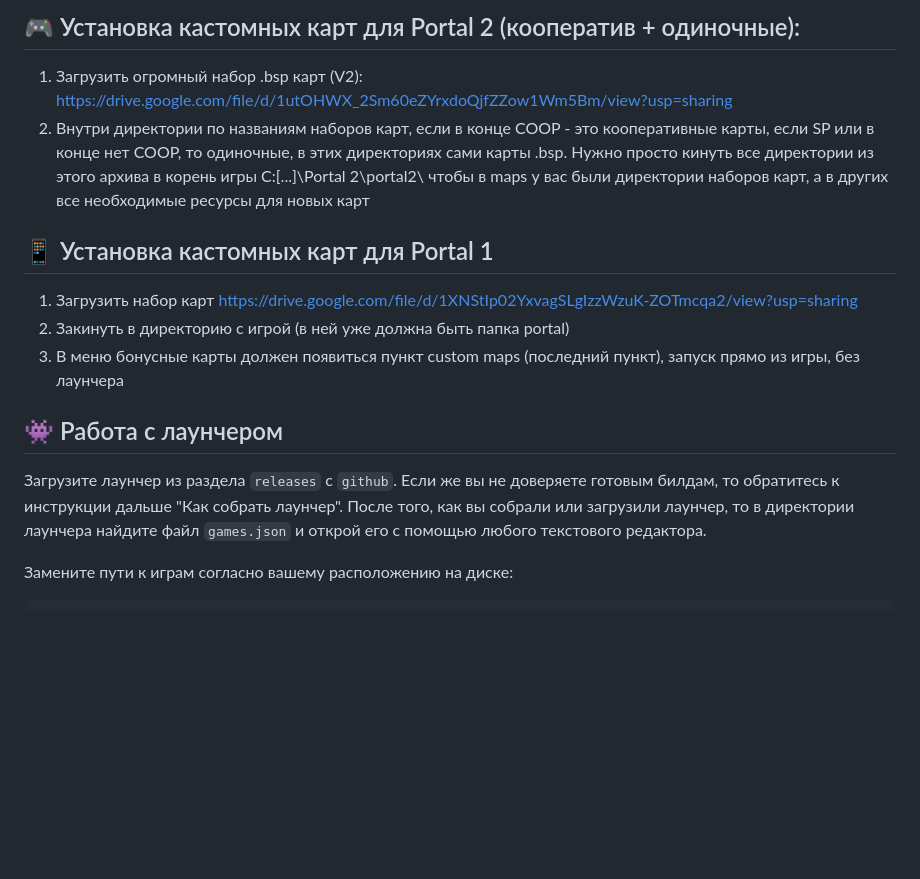
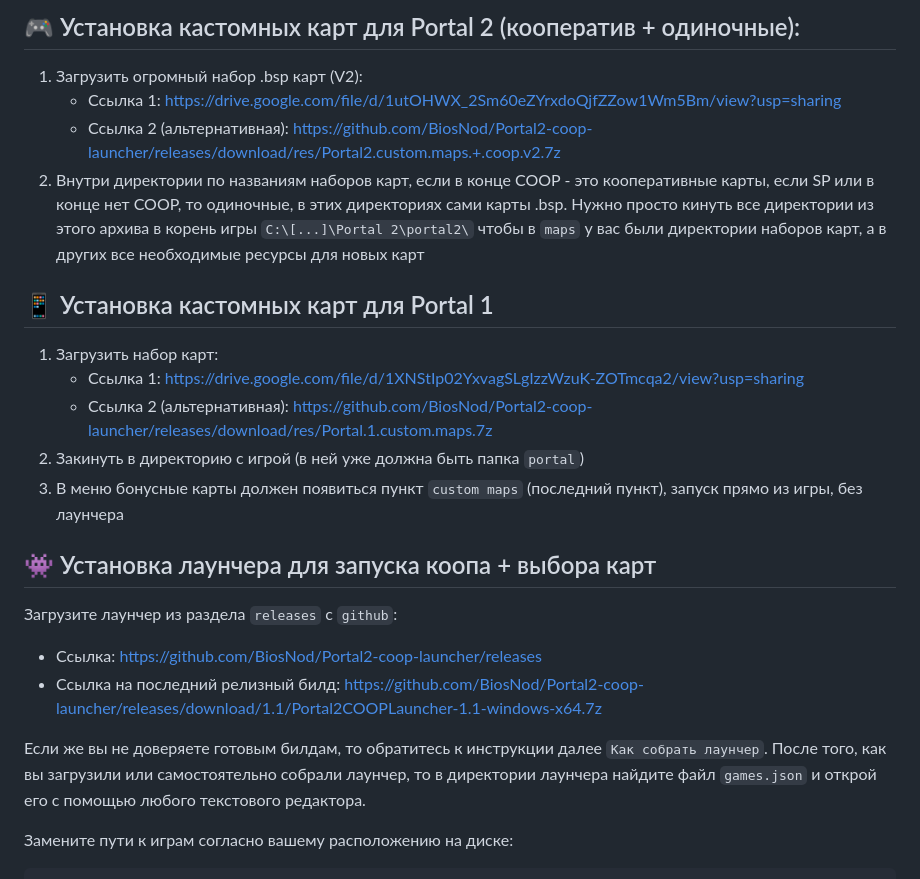
Before and after one commit to BiosNod/Portal2-coop-launcher, a Markdown page: README.md, the part around the change. GitHub-like rendering; blank space fills up the shorter version.

```diff
--- a/README.md
+++ b/README.md
@@ -1,19 +1,26 @@
 ## 🎮 Установка кастомных карт для Portal 2 (кооператив + одиночные):
 1. Загрузить огромный набор .bsp карт (V2):
-   https://drive.google.com/file/d/1utOHWX_2Sm60eZYrxdoQjfZZow1Wm5Bm/view?usp=sharing
+   - Ссылка 1: https://drive.google.com/file/d/1utOHWX_2Sm60eZYrxdoQjfZZow1Wm5Bm/view?usp=sharing
+   - Ссылка 2 (альтернативная): https://github.com/BiosNod/Portal2-coop-launcher/releases/download/res/Portal2.custom.maps.+.coop.v2.7z
 2. Внутри директории по названиям наборов карт, если в конце COOP - это кооперативные карты, если SP или в конце нет COOP, то одиночные,
-   в этих директориях сами карты .bsp. Нужно просто кинуть все директории из этого архива в корень игры C:\[...]\Portal 2\portal2\ чтобы в maps
+   в этих директориях сами карты .bsp. Нужно просто кинуть все директории из этого архива в корень игры `C:\[...]\Portal 2\portal2\` чтобы в `maps`
    у вас были директории наборов карт, а в других все необходимые ресурсы для новых карт
 
 ## 📱 Установка кастомных карт для Portal 1
 
-1. Загрузить набор карт https://drive.google.com/file/d/1XNStIp02YxvagSLgIzzWzuK-ZOTmcqa2/view?usp=sharing
-2. Закинуть в директорию с игрой (в ней уже должна быть папка portal)
-3. В меню бонусные карты должен появиться пункт custom maps (последний пункт), запуск прямо из игры, без лаунчера
+1. Загрузить набор карт:
+   - Ссылка 1: https://drive.google.com/file/d/1XNStIp02YxvagSLgIzzWzuK-ZOTmcqa2/view?usp=sharing
+   - Ссылка 2 (альтернативная): https://github.com/BiosNod/Portal2-coop-launcher/releases/download/res/Portal.1.custom.maps.7z
+2. Закинуть в директорию с игрой (в ней уже должна быть папка `portal`)
+3. В меню бонусные карты должен появиться пункт `custom maps` (последний пункт), запуск прямо из игры, без лаунчера
 
-## 👾 Работа с лаунчером
-Загрузите лаунчер из раздела `releases` с `github`. Если же вы не доверяете готовым билдам, то обратитесь к инструкции дальше "Как собрать лаунчер".
-После того, как вы собрали или загрузили лаунчер, то в директории лаунчера найдите файл `games.json` и открой его с помощью любого текстового редактора.
+## 👾 Установка лаунчера для запуска коопа + выбора карт
+Загрузите лаунчер из раздела `releases` с `github`:
+   - Ссылка: https://github.com/BiosNod/Portal2-coop-launcher/releases
+   - Ссылка на последний релизный билд: https://github.com/BiosNod/Portal2-coop-launcher/releases/download/1.1/Portal2COOPLauncher-1.1-windows-x64.7z
+
+Если же вы не доверяете готовым билдам, то обратитесь к инструкции далее `Как собрать лаунчер`.
+После того, как вы загрузили или самостоятельно собрали лаунчер, то в директории лаунчера найдите файл `games.json` и открой его с помощью любого текстового редактора.
 
 Замените пути к играм согласно вашему расположению на диске:
 
```
